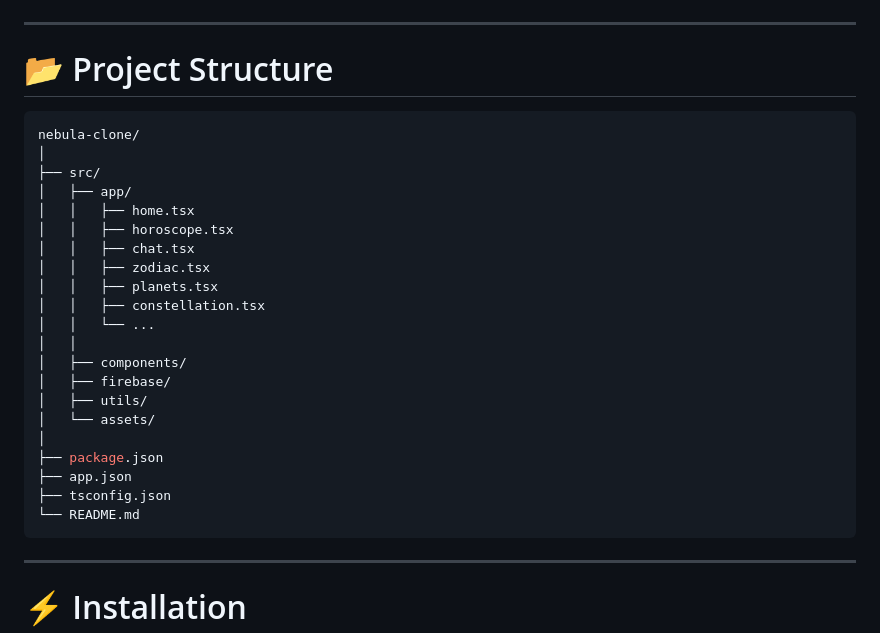
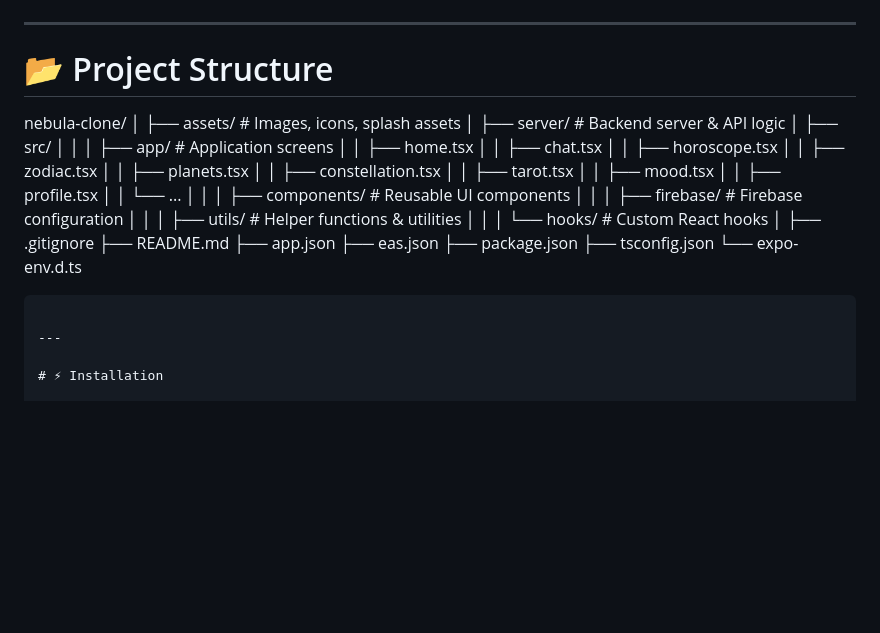
Before and after one commit to Dibyasmita-Mohapatra/nebula-clone, a Markdown page: README.md, the part around the change. Drawn GitHub-style; blank space fills up the shorter version.

Commit message:
feat: complete Nebula React Native astrology application

````diff
--- a/README.md
+++ b/README.md
@@ -92,29 +92,41 @@ Nebula integrates Groq AI for:
 ---
 
 # 📂 Project Structure
-
-```bash
 nebula-clone/
 │
+├── assets/                 # Images, icons, splash assets
+│
+├── server/                 # Backend server & API logic
+│
 ├── src/
-│   ├── app/
+│   │
+│   ├── app/                # Application screens
 │   │   ├── home.tsx
+│   │   ├── chat.tsx
 │   │   ├── horoscope.tsx
-│   │   ├── chat.tsx
 │   │   ├── zodiac.tsx
 │   │   ├── planets.tsx
 │   │   ├── constellation.tsx
+│   │   ├── tarot.tsx
+│   │   ├── mood.tsx
+│   │   ├── profile.tsx
 │   │   └── ...
 │   │
-│   ├── components/
-│   ├── firebase/
-│   ├── utils/
-│   └── assets/
+│   ├── components/         # Reusable UI components
+│   │
+│   ├── firebase/           # Firebase configuration
+│   │
+│   ├── utils/              # Helper functions & utilities
+│   │
+│   └── hooks/              # Custom React hooks
 │
+├── .gitignore
+├── README.md
+├── app.json
+├── eas.json
 ├── package.json
-├── app.json
 ├── tsconfig.json
-└── README.md
+└── expo-env.d.ts
 ```
 
 ---
````
